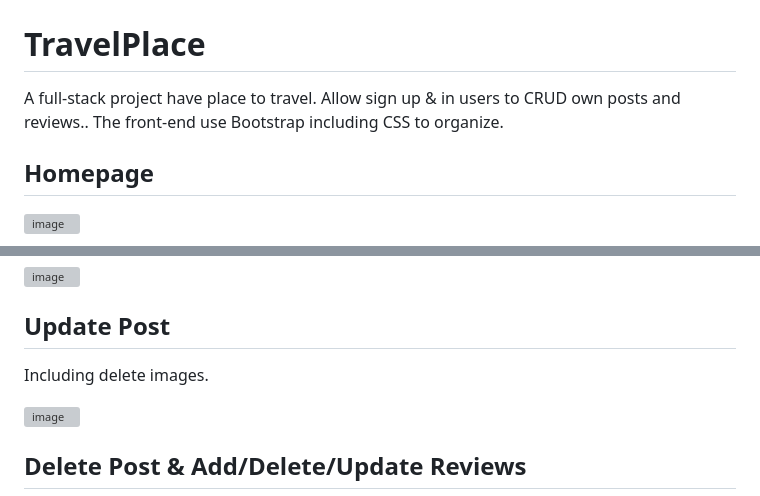
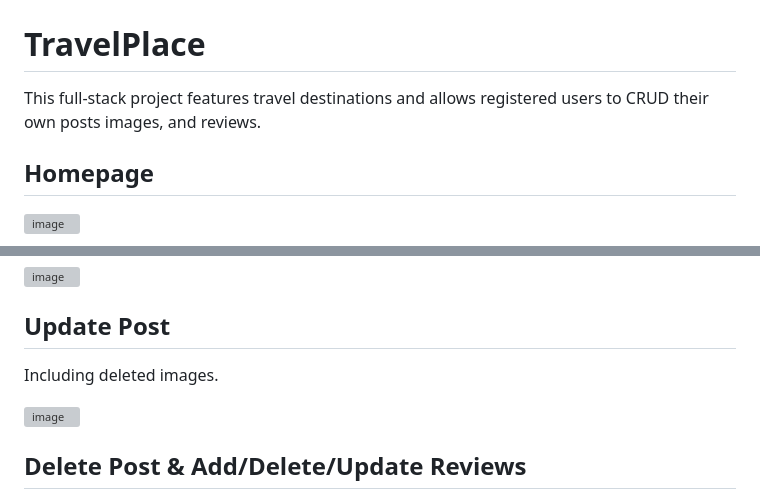
Before and after one commit to ZeLiu369/TravelPlace, a Markdown page: README.md, 2 parts joined by grey strips. GitHub-like rendering; grey boxes are pictures that could not be loaded.

```diff
--- a/README.md
+++ b/README.md
@@ -3,7 +3,8 @@ author@Ze Liu
 # [Video Presentation](https://youtu.be/V97tfhFN_DM)
 
 # TravelPlace
-A full-stack project have place to travel. Allow sign up &amp; in users to CRUD own posts and reviews.. The front-end use Bootstrap including CSS to organize.
+This full-stack project features travel destinations and allows registered users to CRUD their own posts images, and reviews.
+
 ## Homepage
 ![image](https://user-images.githubusercontent.com/32544961/123673947-a0e4d500-d81b-11eb-8076-f748182eadc7.png)
 
@@ -21,7 +22,7 @@ Users can send a new post and also upload images.
 
 
 ## Update Post
-Including delete images.
+Including deleted images.
 
 ![image](https://user-images.githubusercontent.com/90260431/189530137-897297df-5514-4532-8c5e-0a490c8a59bf.png)
 
```
